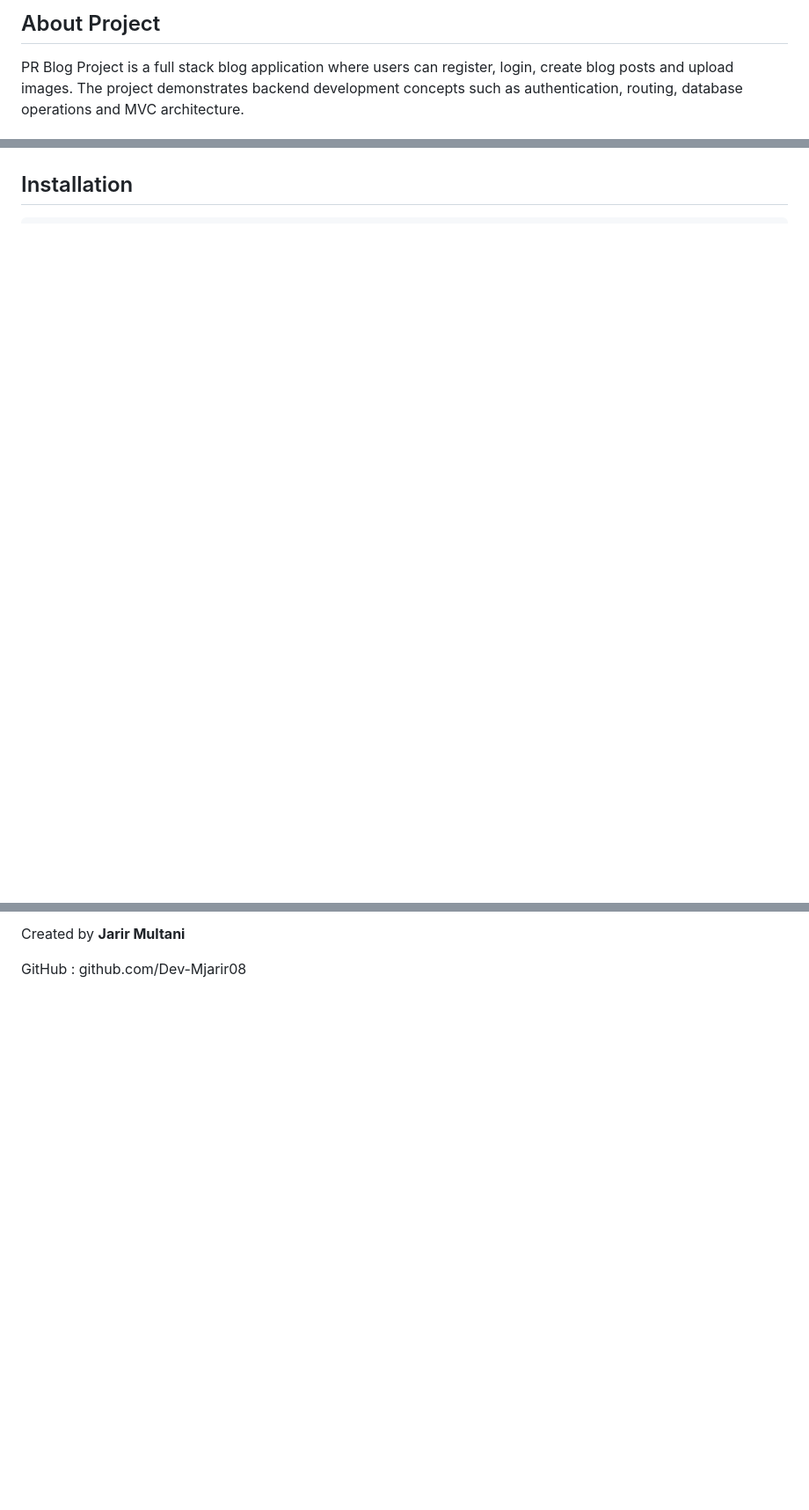
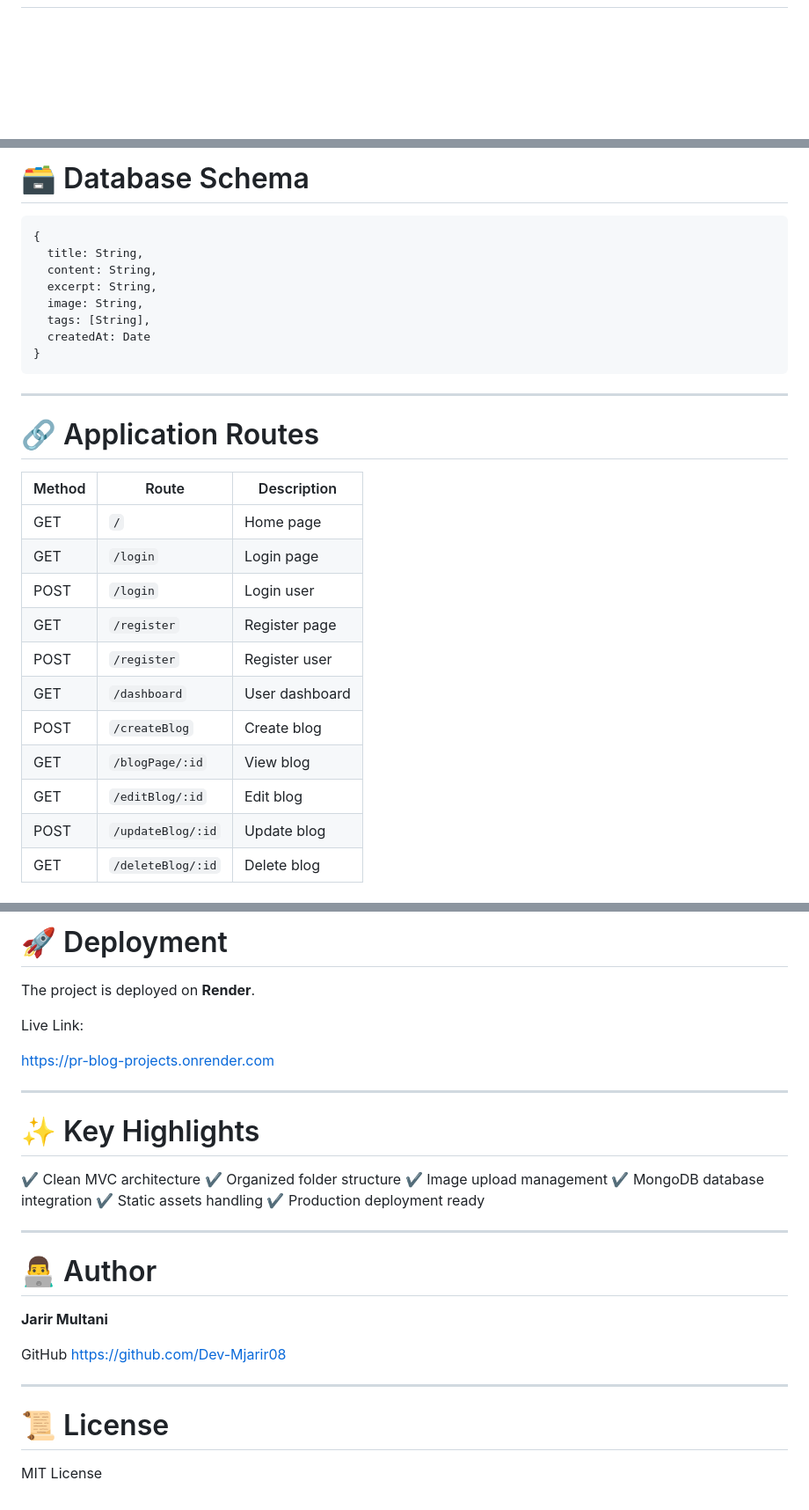
Before and after one commit to Dev-Mjarir08/PR-BLOG-PROJECTS, a Markdown page: README.md, 3 parts joined by grey strips. Shown at 88% size. Rendered like a GitHub page; blank space fills up the shorter version.

Commit message:
Revise README for project overview and features
Updated README.md to reflect project details and structure.

````diff
--- a/README.md
+++ b/README.md
@@ -137,15 +35 @@ A full stack blogging platform built using Node.js, Express, MongoDB and EJS.
 
-<section class="section">
-
-<h2>About Project</h2>
-
-<p style="text-align:center;max-width:700px;margin:auto">
-PR Blog Project is a full stack blog application where users can register, login, create blog posts and upload images.
-The project demonstrates backend development concepts such as authentication, routing, database operations and MVC architecture.
-</p>
-
-</section>
-
-
-<section class="section">
-
@@ -225,10 +125,32 @@ The project demonstrates backend development concepts such as authentication, ro
 
-</div>
+# 🗃 Database Schema
 
-</section>
+```
+{
+  title: String,
+  content: String,
+  excerpt: String,
+  image: String,
+  tags: [String],
+  createdAt: Date
+}
+```
 
+---
 
-<section class="section">
+# 🔗 Application Routes
 
-<h2>Installation</h2>
+| Method | Route             | Description    |
+| ------ | ----------------- | -------------- |
+| GET    | `/`               | Home page      |
+| GET    | `/login`          | Login page     |
+| POST   | `/login`          | Login user     |
+| GET    | `/register`       | Register page  |
+| POST   | `/register`       | Register user  |
+| GET    | `/dashboard`      | User dashboard |
+| POST   | `/createBlog`     | Create blog    |
+| GET    | `/blogPage/:id`   | View blog      |
+| GET    | `/editBlog/:id`   | Edit blog      |
+| POST   | `/updateBlog/:id` | Update blog    |
+| GET    | `/deleteBlog/:id` | Delete blog    |
 
@@ -256,13 +221,34 @@ npm start
 
-<p>
-Created by <b>Jarir Multani</b>
-</p>
+# 🚀 Deployment
 
-<p>
-GitHub : github.com/Dev-Mjarir08
-</p>
+The project is deployed on **Render**.
 
-</footer>
+Live Link:
 
-</body>
-</html>
+https://pr-blog-projects.onrender.com
+
+---
+
+# ✨ Key Highlights
+
+✔ Clean MVC architecture
+✔ Organized folder structure
+✔ Image upload management
+✔ MongoDB database integration
+✔ Static assets handling
+✔ Production deployment ready
+
+---
+
+# 👨‍💻 Author
+
+**Jarir Multani**
+
+GitHub
+https://github.com/Dev-Mjarir08
+
+---
+
+# 📜 License
+
+MIT License
````
Also changed, not shown: other parts of README.md (+139 -182 lines).
